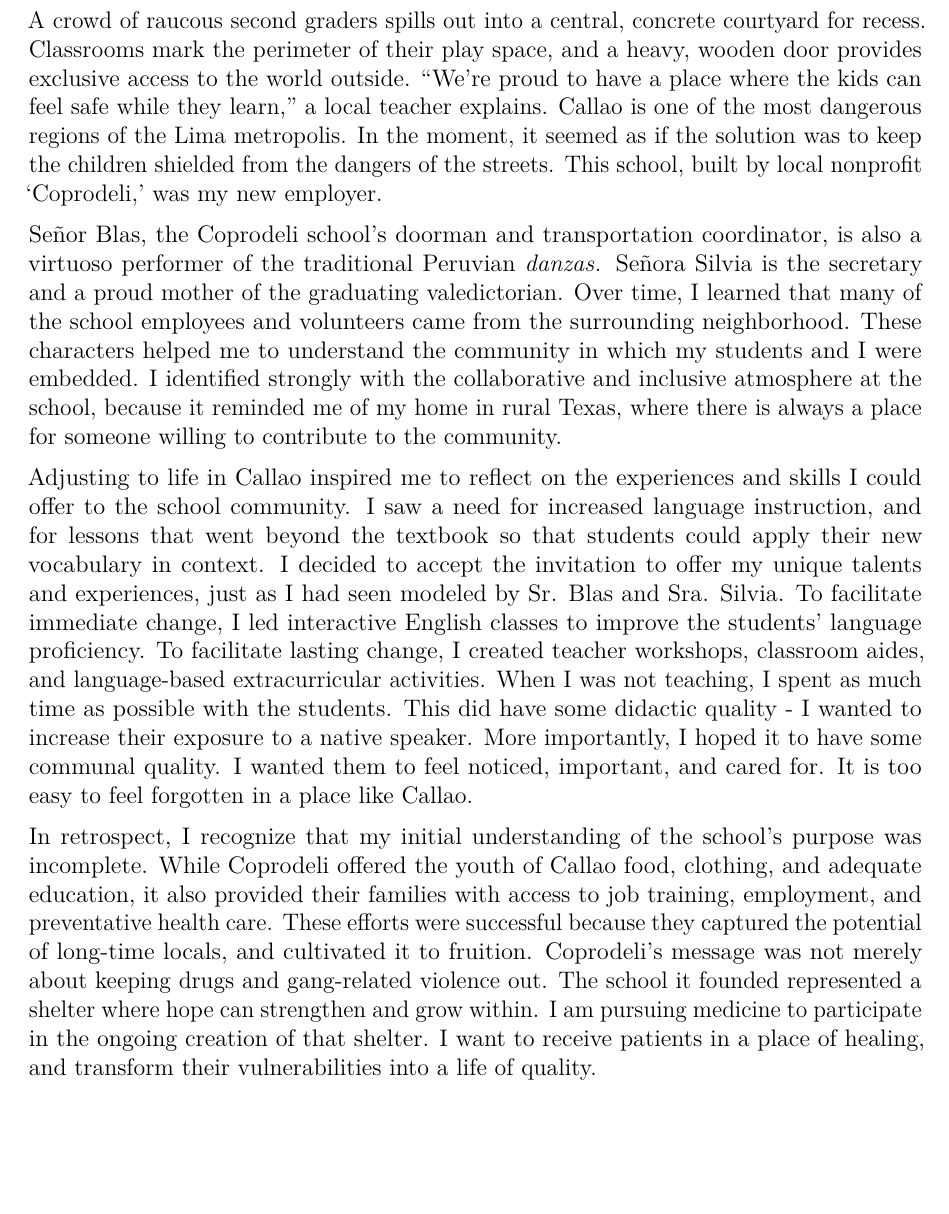
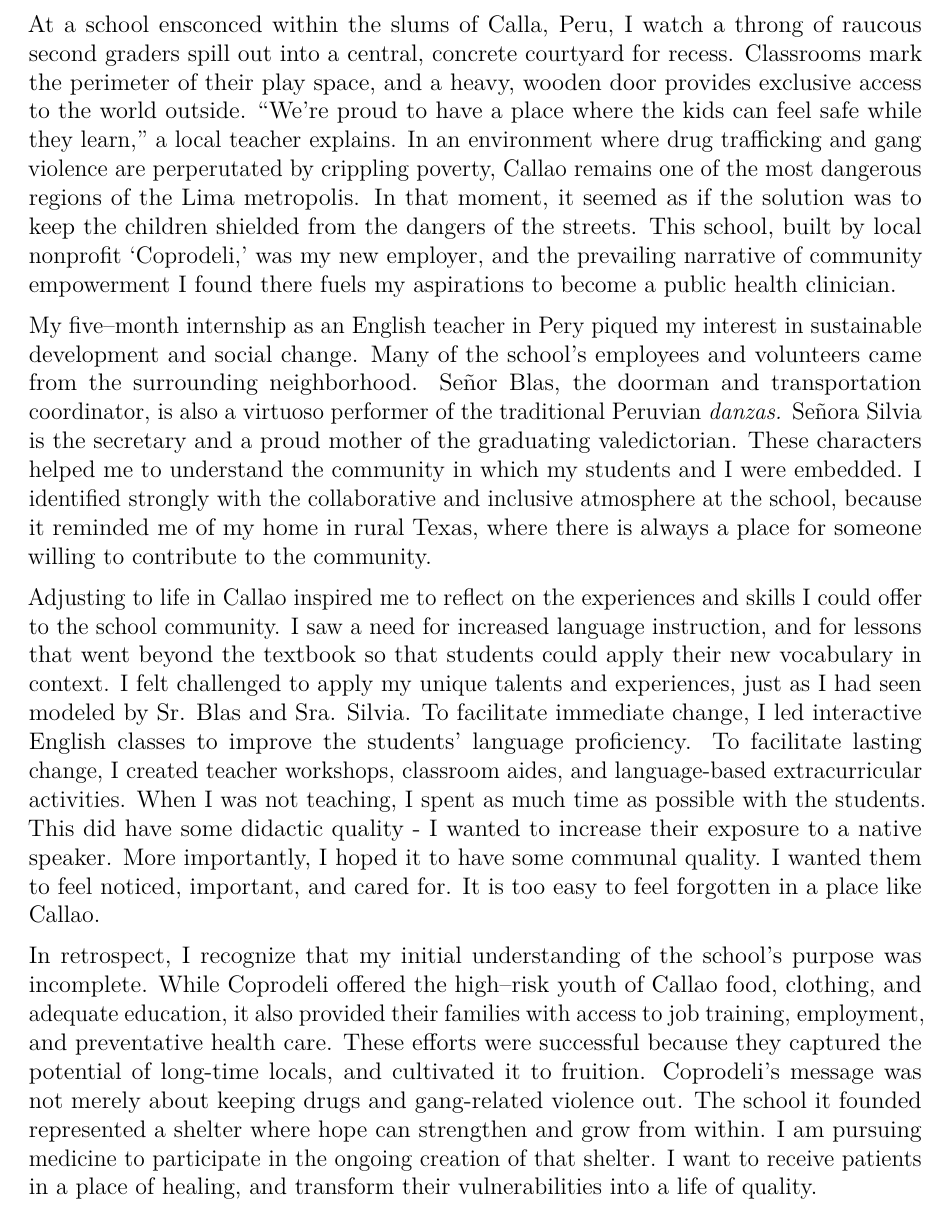
Before and after one commit to kaylikallina/medpersonalstatement, a LaTeX CV (cv_7.tex): part of page 1 of 2, cut at the place of the change, the shorter picture padded with empty space. Compiled offline with pdfLaTeX.

Commit message:
Update cv_7.tex

```diff
--- a/cv_7.tex
+++ b/cv_7.tex
@@ -64,19 +64,19 @@
 \clearpage
 
 
-A crowd of raucous second graders spills out into a central, concrete courtyard for recess. Classrooms mark the perimeter of their play space, and a heavy, wooden door provides exclusive access to the world outside. \lq\lq We're proud to have a place where the kids can feel safe while they learn,\rq\rq\space a local teacher explains. Callao is one of the most dangerous regions of the Lima metropolis. In the moment, it seemed as if the solution was to keep the children shielded from the dangers of the streets. This school, built by local nonprofit  \lq Coprodeli,\rq\space was my new employer.
+At a school ensconced within the slums of Calla, Peru, I watch a throng of raucous second graders spill out into a central, concrete courtyard for recess. Classrooms mark the perimeter of their play space, and a heavy, wooden door provides exclusive access to the world outside. \lq\lq We're proud to have a place where the kids can feel safe while they learn,\rq\rq\space a local teacher explains. In an environment where drug trafficking and gang violence are perperutated by crippling poverty, Callao remains one of the most dangerous regions of the Lima metropolis. In that moment, it seemed as if the solution was to keep the children shielded from the dangers of the streets. This school, built by local nonprofit  \lq Coprodeli,\rq\space was my new employer, and the prevailing narrative of community empowerment I found there fuels my aspirations to become a public health clinician.
 
 \medskip
 
- Se\~nor Blas, the Coprodeli school's doorman and transportation coordinator, is also a virtuoso performer of the traditional Peruvian \textit{danzas.} Se\~nora Silvia is the secretary and a proud mother of the graduating valedictorian.  Over time, I learned that many of the school employees and volunteers came from the surrounding neighborhood. These characters helped me to understand the community in which my students and I were embedded. I identified strongly with the collaborative and inclusive atmosphere at the school, because it reminded me of my home in rural Texas, where there is always a place for someone willing to contribute to the community.
+My five--month internship as an English teacher in Pery piqued my interest in sustainable development and social change. Many of the school's employees and volunteers came from the surrounding neighborhood. Se\~nor Blas, the doorman and transportation coordinator, is also a virtuoso performer of the traditional Peruvian \textit{danzas.} Se\~nora Silvia is the secretary and a proud mother of the graduating valedictorian.  These characters helped me to understand the community in which my students and I were embedded. I identified strongly with the collaborative and inclusive atmosphere at the school, because it reminded me of my home in rural Texas, where there is always a place for someone willing to contribute to the community.
 
 \medskip
 
-Adjusting to life in Callao inspired me to reflect on the experiences and skills I could offer to the school community. I saw a need for increased language instruction, and for lessons that went beyond the textbook so that students could apply their new vocabulary in context. I decided to accept the invitation to offer my unique talents and experiences, just as I had seen modeled by Sr. Blas and Sra. Silvia. To facilitate immediate change, I led interactive English classes to improve the students' language proficiency. To facilitate lasting change, I created teacher workshops, classroom aides, and language-based extracurricular activities.  When I was not teaching, I spent as much time as possible with the students. This did have some didactic quality - I wanted to increase their exposure to a native speaker. More importantly, I hoped it to have some communal quality. I wanted them to feel noticed, important, and cared for. It is too easy to feel forgotten in a place like Callao.
+Adjusting to life in Callao inspired me to reflect on the experiences and skills I could offer to the school community. I saw a need for increased language instruction, and for lessons that went beyond the textbook so that students could apply their new vocabulary in context. I felt challenged to apply my unique talents and experiences, just as I had seen modeled by Sr. Blas and Sra. Silvia. To facilitate immediate change, I led interactive English classes to improve the students' language proficiency. To facilitate lasting change, I created teacher workshops, classroom aides, and language-based extracurricular activities.  When I was not teaching, I spent as much time as possible with the students. This did have some didactic quality - I wanted to increase their exposure to a native speaker. More importantly, I hoped it to have some communal quality. I wanted them to feel noticed, important, and cared for. It is too easy to feel forgotten in a place like Callao.
 
 \medskip
 
-In retrospect, I recognize that my initial understanding of the school's purpose was incomplete. While Coprodeli offered the youth of Callao food, clothing, and adequate education, it also provided their families with access to job training, employment, and preventative health care. These efforts were successful because they captured the potential of long-time locals, and cultivated it to fruition. Coprodeli's message was not merely about keeping drugs and gang-related violence out. The school it founded represented a shelter where hope can strengthen and grow within. I am pursuing medicine to participate in the ongoing creation of that shelter. I want to receive patients in a place of healing, and transform their vulnerabilities into a life of quality.
+In retrospect, I recognize that my initial understanding of the school's purpose was incomplete. While Coprodeli offered the high--risk youth of Callao food, clothing, and adequate education, it also provided their families with access to job training, employment, and preventative health care. These efforts were successful because they captured the potential of long-time locals, and cultivated it to fruition. Coprodeli's message was not merely about keeping drugs and gang-related violence out. The school it founded represented a shelter where hope can strengthen and grow from within. I am pursuing medicine to participate in the ongoing creation of that shelter. I want to receive patients in a place of healing, and transform their vulnerabilities into a life of quality.
 
 \medskip
 
```
